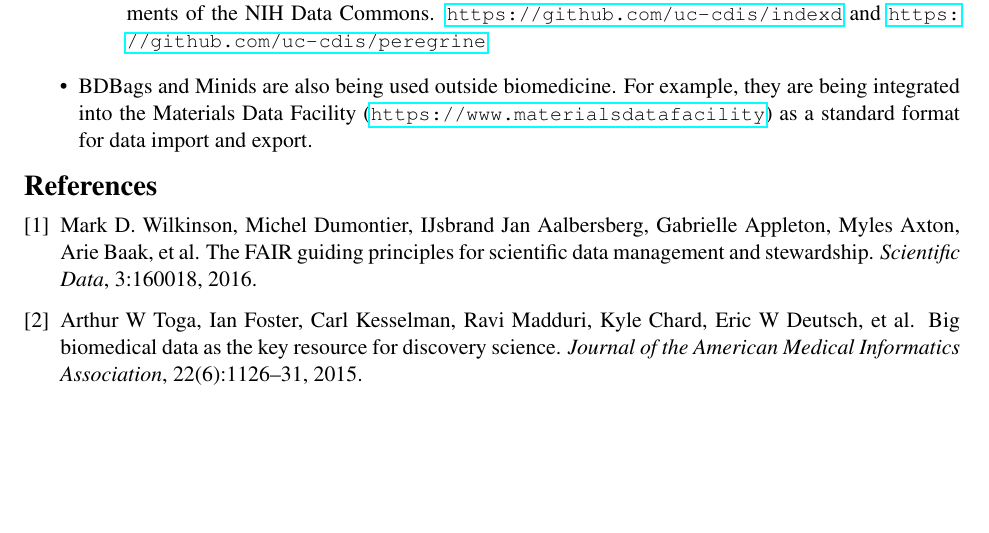
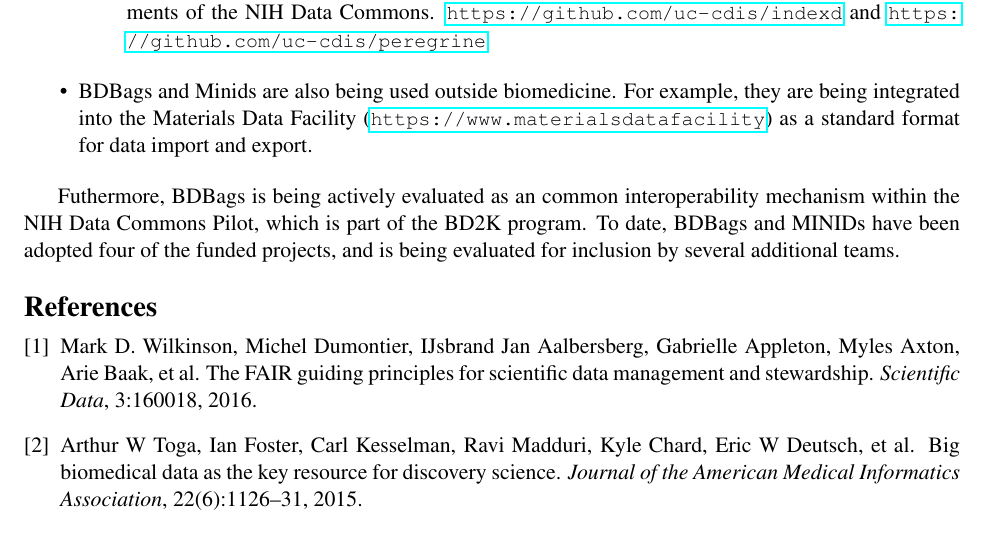
Before and after one commit to fair-research/bdbag-minid-writeup, a LaTeX document (bdds-tools.tex): part of page 7 of 7 before the commit and part of page 7 of 8 after it, cut so that both start at the same text, the shorter picture padded with empty space. Compiled offline with pdfLaTeX.

Commit message:
Added language about Data Commons Pilot.

```diff
--- a/bdds-tools.tex
+++ b/bdds-tools.tex
@@ -624,6 +624,8 @@ export.
 
 \end{itemize}
 
+Futhermore, BDBags is being actively evaluated as an common interoperability mechanism within the NIH Data Commons Pilot, which is part of the BD2K program.  To date, BDBags and MINIDs have been adopted four of the funded projects, and is being evaluated for inclusion by several additional teams.
+
 \bibliographystyle{unsrt}
 \bibliography{refs,minid}
 
```
